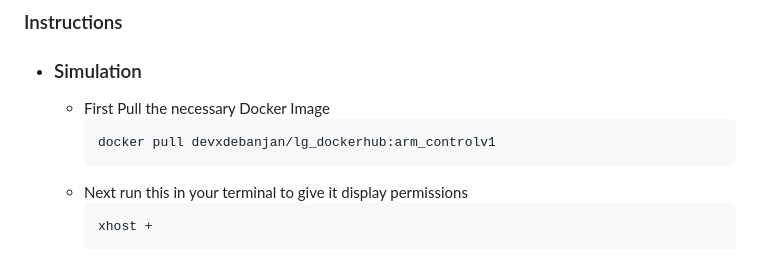
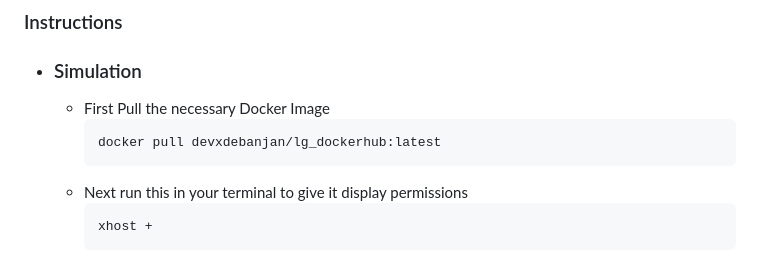
Before and after one commit to NITISHNAVEEN/LG-Robotics-Simulation-with-Gazebo, a Markdown page: Readme.md, the part around the change. GitHub-like rendering.

Commit message:
docs: Changed docker version to latest

````diff
--- a/Readme.md
+++ b/Readme.md
@@ -19,7 +19,7 @@ For simulating this Robotic Arm through Docker, you would need docker engine ins
 - ### Simulation
     - First Pull the necessary Docker Image
         ```bash
-        docker pull devxdebanjan/lg_dockerhub:arm_controlv1
+        docker pull devxdebanjan/lg_dockerhub:latest
         ```
     - Next run this in your terminal to give it display permissions
         ```bash
````
